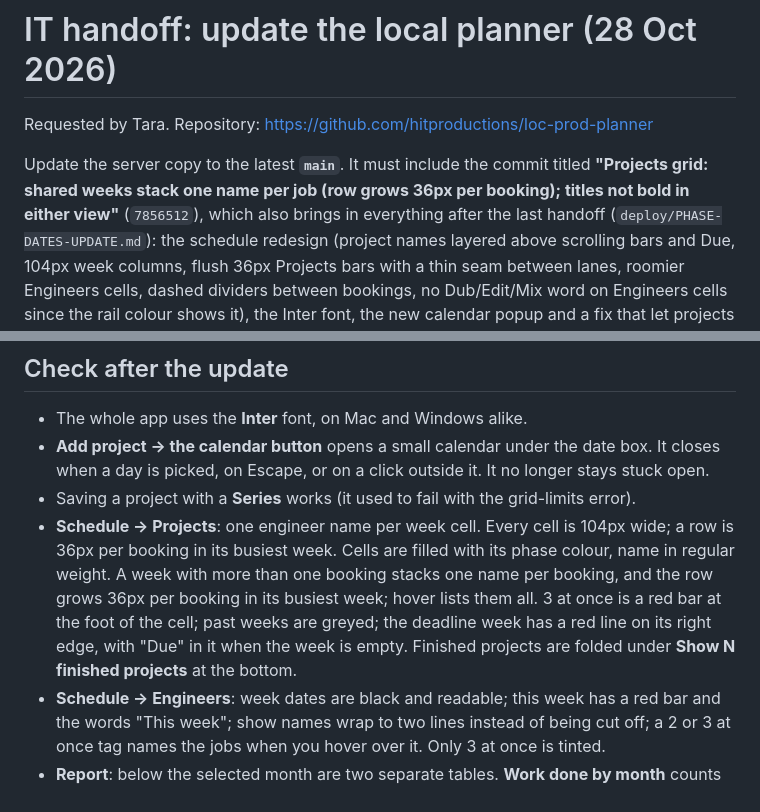
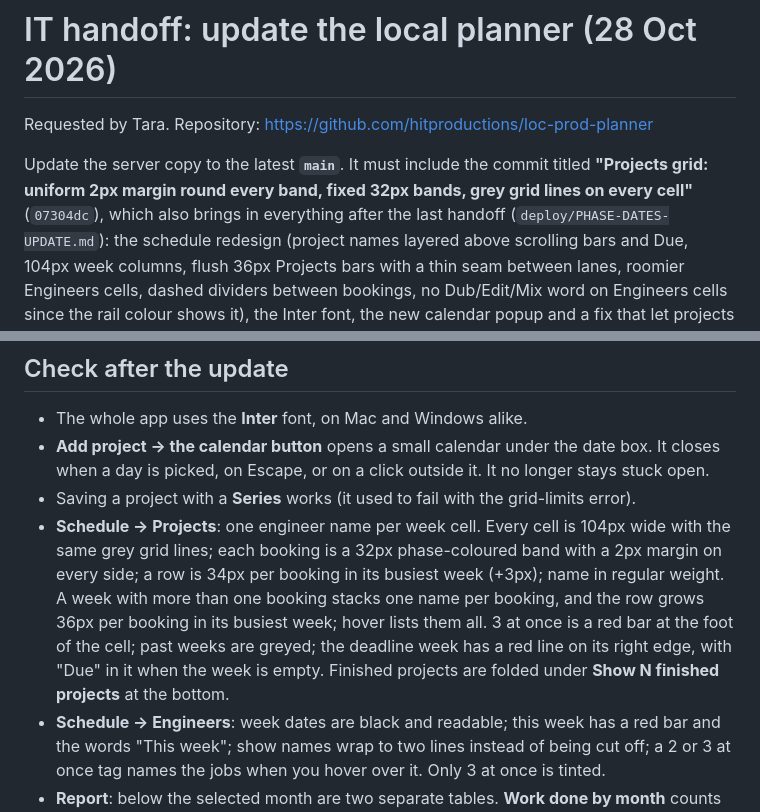
Before and after one commit to hitproductions/loc-prod-planner, a Markdown page: deploy/SCHEDULE-READABILITY-UPDATE.md, 2 parts joined by grey strips. GitHub-like rendering.

Commit message:
IT handoff: update to 07304dc

```diff
--- a/deploy/SCHEDULE-READABILITY-UPDATE.md
+++ b/deploy/SCHEDULE-READABILITY-UPDATE.md
@@ -3,7 +3,7 @@
 Requested by Tara. Repository: https://github.com/hitproductions/loc-prod-planner
 
 Update the server copy to the latest **`main`**. It must include the commit titled
-**"Projects grid: shared weeks stack one name per job (row grows 36px per booking); titles not bold in either view"** (`7856512`), which also brings in everything after
+**"Projects grid: uniform 2px margin round every band, fixed 32px bands, grey grid lines on every cell"** (`07304dc`), which also brings in everything after
 the last handoff (`deploy/PHASE-DATES-UPDATE.md`): the schedule redesign (project names layered above scrolling bars and Due, 104px week columns, flush 36px Projects bars with a thin seam between lanes, roomier Engineers cells, dashed dividers between bookings, no Dub/Edit/Mix word on Engineers cells since the rail colour shows it), the Inter font, the
 new calendar popup and a fix that let projects with a series be saved. `git log --oneline -10`
 should list it. All of it is tested.
@@ -52,7 +52,7 @@ No existing column moves and no data changes.
 - **Add project → the calendar button** opens a small calendar under the date box. It closes
   when a day is picked, on Escape, or on a click outside it. It no longer stays stuck open.
 - Saving a project with a **Series** works (it used to fail with the grid-limits error).
-- **Schedule → Projects**: one engineer name per week cell. Every cell is 104px wide; a row is 36px per booking in its busiest week. Cells are filled with its phase colour, name in regular weight. A week with more than one booking stacks one name per booking, and the row grows 36px per booking in its busiest week; hover lists them all. 3 at once is a red bar at the foot of the cell; past weeks are greyed; the deadline week has a red line on its right edge, with "Due" in it when the week is empty. Finished projects are folded under **Show N finished projects** at the bottom.
+- **Schedule → Projects**: one engineer name per week cell. Every cell is 104px wide with the same grey grid lines; each booking is a 32px phase-coloured band with a 2px margin on every side; a row is 34px per booking in its busiest week (+3px); name in regular weight. A week with more than one booking stacks one name per booking, and the row grows 36px per booking in its busiest week; hover lists them all. 3 at once is a red bar at the foot of the cell; past weeks are greyed; the deadline week has a red line on its right edge, with "Due" in it when the week is empty. Finished projects are folded under **Show N finished projects** at the bottom.
 - **Schedule → Engineers**: week dates are black and readable; this week has a red bar and
   the words "This week"; show names wrap to two lines instead of being cut off; a 2 or 3 at
   once tag names the jobs when you hover over it. Only 3 at once is tinted.
```
